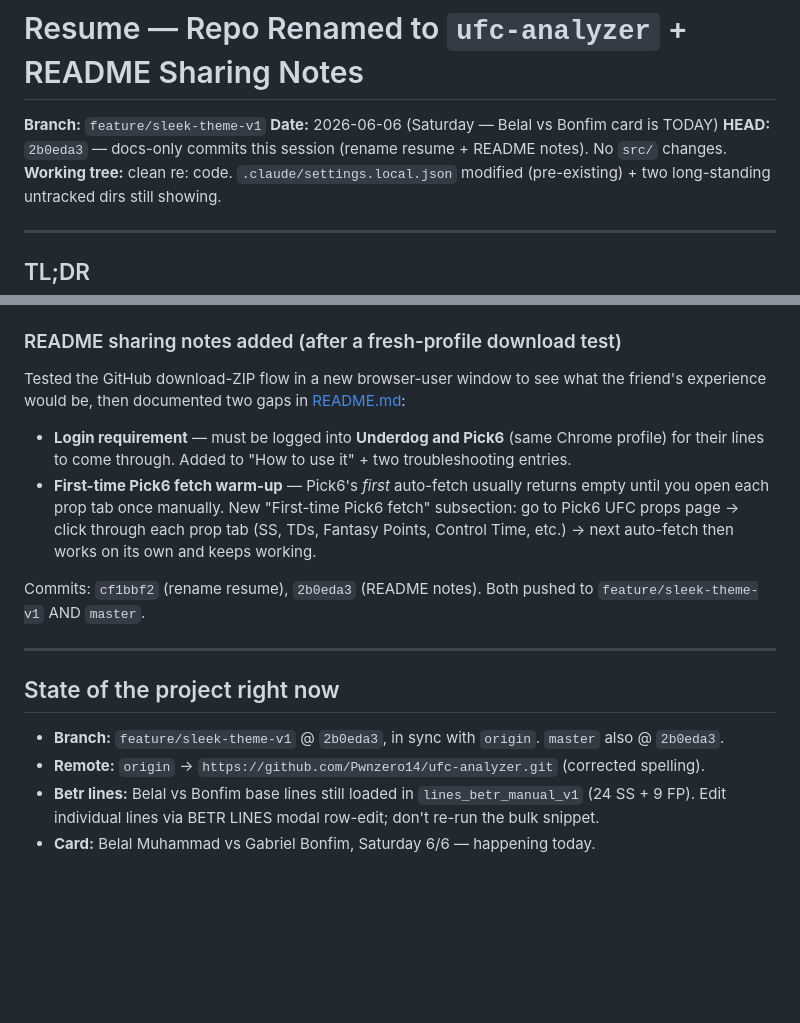
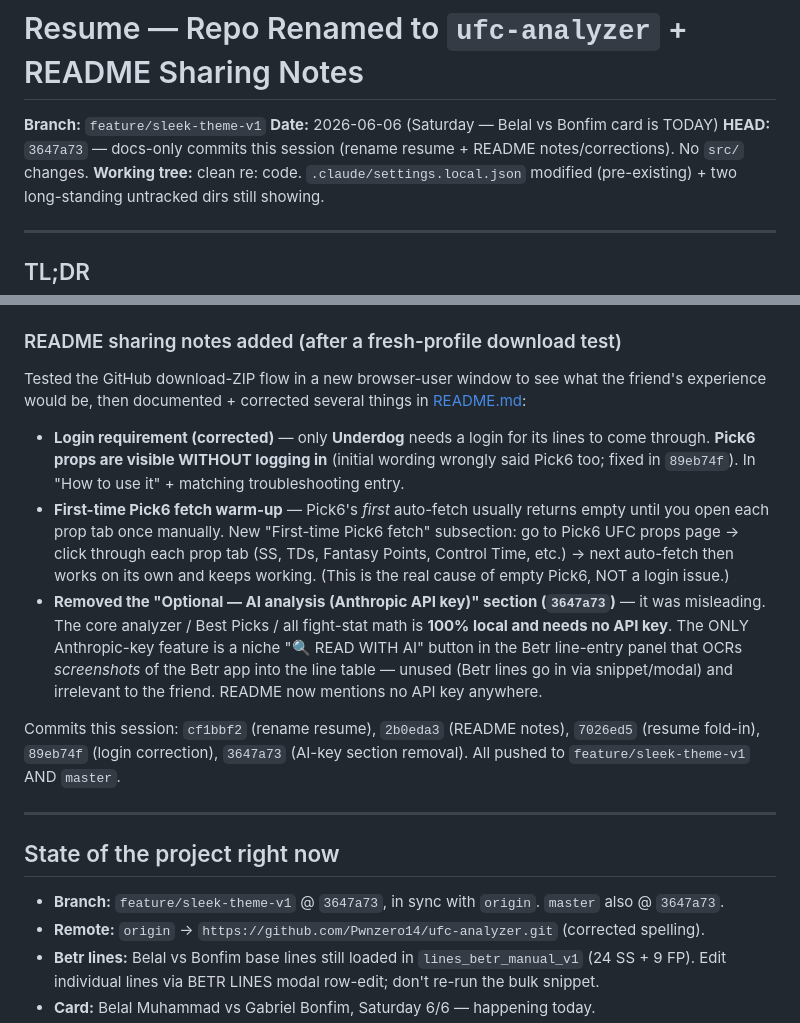
Before and after one commit to Pwnzero14/ufc-analyzer, a Markdown page: RESUME_2026_06_06_REPO_RENAME.md, 2 parts joined by grey strips. Drawn GitHub-style; blank space fills up the shorter version.

Commit message:
docs(resume): update 2026-06-06 resume with README login fix + AI-key removal
Co-Authored-By: Claude Opus 4.8 <noreply@anthropic.com>

```diff
--- a/RESUME_2026_06_06_REPO_RENAME.md
+++ b/RESUME_2026_06_06_REPO_RENAME.md
@@ -2,7 +2,7 @@
 
 **Branch:** `feature/sleek-theme-v1`
 **Date:** 2026-06-06 (Saturday — Belal vs Bonfim card is TODAY)
-**HEAD:** `2b0eda3` — docs-only commits this session (rename resume + README notes). No `src/` changes.
+**HEAD:** `3647a73` — docs-only commits this session (rename resume + README notes/corrections). No `src/` changes.
 **Working tree:** clean re: code. `.claude/settings.local.json` modified (pre-existing) + two long-standing untracked dirs still showing.
 
 ---
@@ -25,17 +25,18 @@ Short admin/docs session. Fixed the misspelled GitHub repo name, re-pointed the
 
 ### README sharing notes added (after a fresh-profile download test)
 
-Tested the GitHub download-ZIP flow in a new browser-user window to see what the friend's experience would be, then documented two gaps in [README.md](README.md):
-- **Login requirement** — must be logged into **Underdog and Pick6** (same Chrome profile) for their lines to come through. Added to "How to use it" + two troubleshooting entries.
-- **First-time Pick6 fetch warm-up** — Pick6's *first* auto-fetch usually returns empty until you open each prop tab once manually. New "First-time Pick6 fetch" subsection: go to Pick6 UFC props page → click through each prop tab (SS, TDs, Fantasy Points, Control Time, etc.) → next auto-fetch then works on its own and keeps working.
+Tested the GitHub download-ZIP flow in a new browser-user window to see what the friend's experience would be, then documented + corrected several things in [README.md](README.md):
+- **Login requirement (corrected)** — only **Underdog** needs a login for its lines to come through. **Pick6 props are visible WITHOUT logging in** (initial wording wrongly said Pick6 too; fixed in `89eb74f`). In "How to use it" + matching troubleshooting entry.
+- **First-time Pick6 fetch warm-up** — Pick6's *first* auto-fetch usually returns empty until you open each prop tab once manually. New "First-time Pick6 fetch" subsection: go to Pick6 UFC props page → click through each prop tab (SS, TDs, Fantasy Points, Control Time, etc.) → next auto-fetch then works on its own and keeps working. (This is the real cause of empty Pick6, NOT a login issue.)
+- **Removed the "Optional — AI analysis (Anthropic API key)" section (`3647a73`)** — it was misleading. The core analyzer / Best Picks / all fight-stat math is **100% local and needs no API key**. The ONLY Anthropic-key feature is a niche "🔍 READ WITH AI" button in the Betr line-entry panel that OCRs *screenshots* of the Betr app into the line table — unused (Betr lines go in via snippet/modal) and irrelevant to the friend. README now mentions no API key anywhere.
 
-Commits: `cf1bbf2` (rename resume), `2b0eda3` (README notes). Both pushed to `feature/sleek-theme-v1` AND `master`.
+Commits this session: `cf1bbf2` (rename resume), `2b0eda3` (README notes), `7026ed5` (resume fold-in), `89eb74f` (login correction), `3647a73` (AI-key section removal). All pushed to `feature/sleek-theme-v1` AND `master`.
 
 ---
 
 ## State of the project right now
 
-- **Branch:** `feature/sleek-theme-v1` @ `2b0eda3`, in sync with `origin`. `master` also @ `2b0eda3`.
+- **Branch:** `feature/sleek-theme-v1` @ `3647a73`, in sync with `origin`. `master` also @ `3647a73`.
 - **Remote:** `origin` → `https://github.com/Pwnzero14/ufc-analyzer.git` (corrected spelling).
 - **Betr lines:** Belal vs Bonfim base lines still loaded in `lines_betr_manual_v1` (24 SS + 9 FP). Edit individual lines via BETR LINES modal row-edit; don't re-run the bulk snippet.
 - **Card:** Belal Muhammad vs Gabriel Bonfim, Saturday 6/6 — happening today.
```
